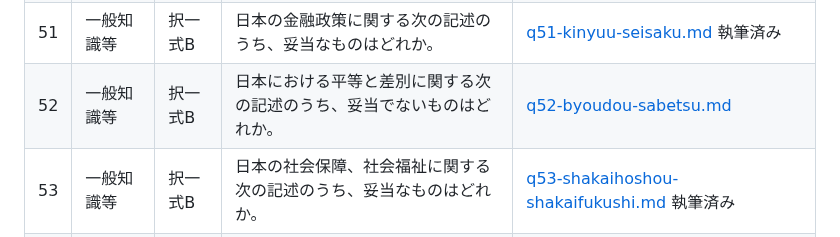
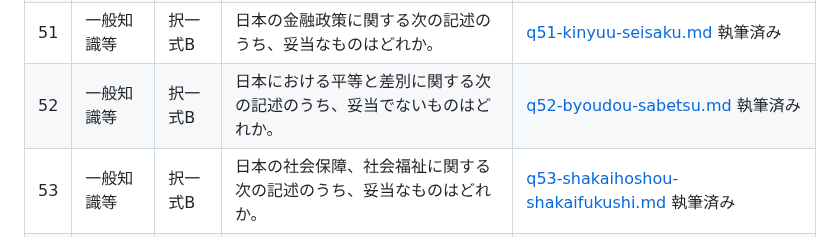
Before and after one commit to ThREE100/gyosei-kakomon, a Markdown page: note-articles/r5-mondai/00-index.md, the part around the change. Drawn GitHub-style.

```diff
--- a/note-articles/r5-mondai/00-index.md
+++ b/note-articles/r5-mondai/00-index.md
@@ -69,7 +69,7 @@
 | 49 | 一般知識等 | 択一式A | 1960年代以降の東南アジアに関する次のア～オの記述のうち | [q49-tounan-ajia.md](./q49-tounan-ajia.md) 執筆済み |
 | 50 | 一般知識等 | 択一式A | 日本の法人課税に関する次のア～オの記述のうち、妥当なものの組合せはどれか。 | [q50-houjin-kazei.md](./q50-houjin-kazei.md) 執筆済み |
 | 51 | 一般知識等 | 択一式B | 日本の金融政策に関する次の記述のうち、妥当なものはどれか。 | [q51-kinyuu-seisaku.md](./q51-kinyuu-seisaku.md) 執筆済み |
-| 52 | 一般知識等 | 択一式B | 日本における平等と差別に関する次の記述のうち、妥当でないものはどれか。 | [q52-byoudou-sabetsu.md](./q52-byoudou-sabetsu.md) |
+| 52 | 一般知識等 | 択一式B | 日本における平等と差別に関する次の記述のうち、妥当でないものはどれか。 | [q52-byoudou-sabetsu.md](./q52-byoudou-sabetsu.md) 執筆済み |
 | 53 | 一般知識等 | 択一式B | 日本の社会保障、社会福祉に関する次の記述のうち、妥当なものはどれか。 | [q53-shakaihoshou-shakaifukushi.md](./q53-shakaihoshou-shakaifukushi.md) 執筆済み |
 | 54 | 一般知識等 | 択一式A | 日本における行政のデジタル化に関する次のア～オの記述のうち | [q54-gyousei-digitalka.md](./q54-gyousei-digitalka.md) |
 | 55 | 一般知識等 | 択一式B | 情報通信用語（マルウェアの種類）に関する次の記述のうち | [q55-jouhoutsuushin-yougo.md](./q55-jouhoutsuushin-yougo.md) |
```
Also changed, not shown: note-articles/r5-mondai/q41-tashisentakushiki-jizen-yokusei.md (+2 -2 lines), note-articles/r5-mondai/q52-byoudou-sabetsu.md (added, +429 -0 lines).
